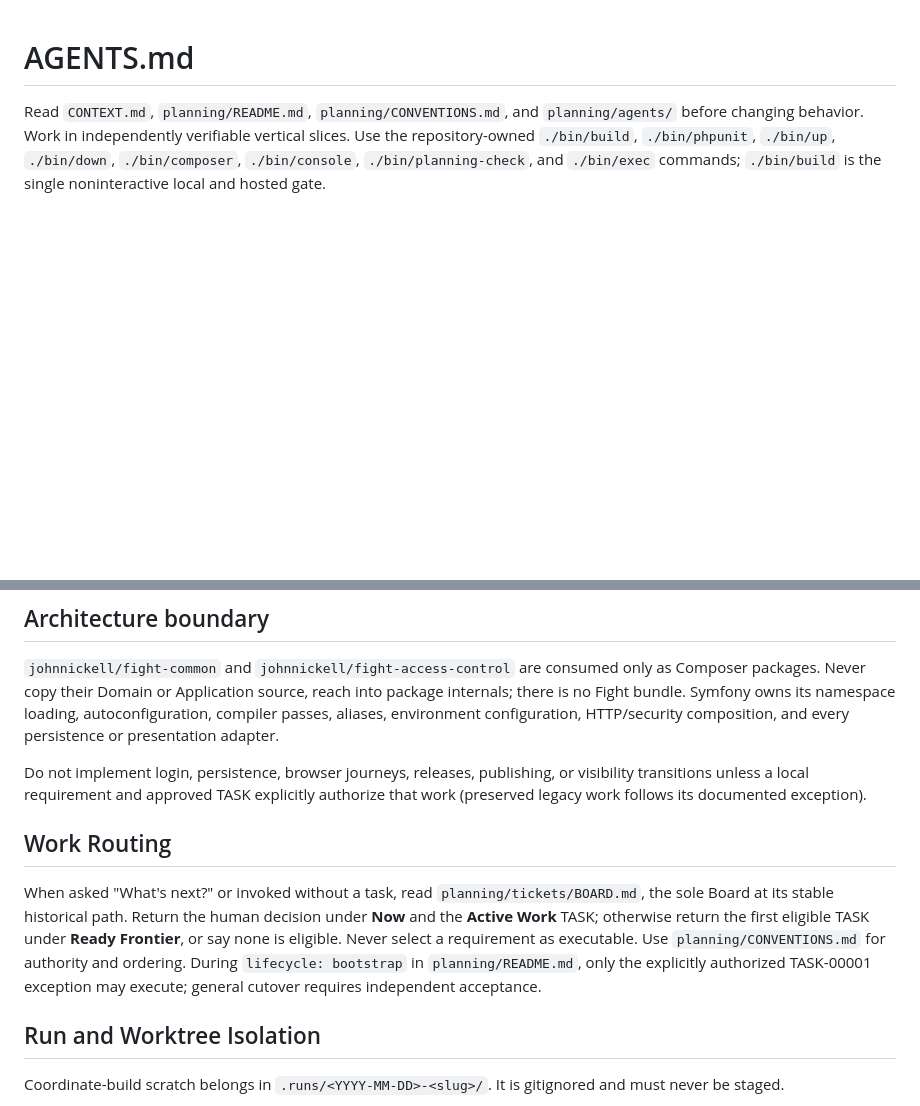
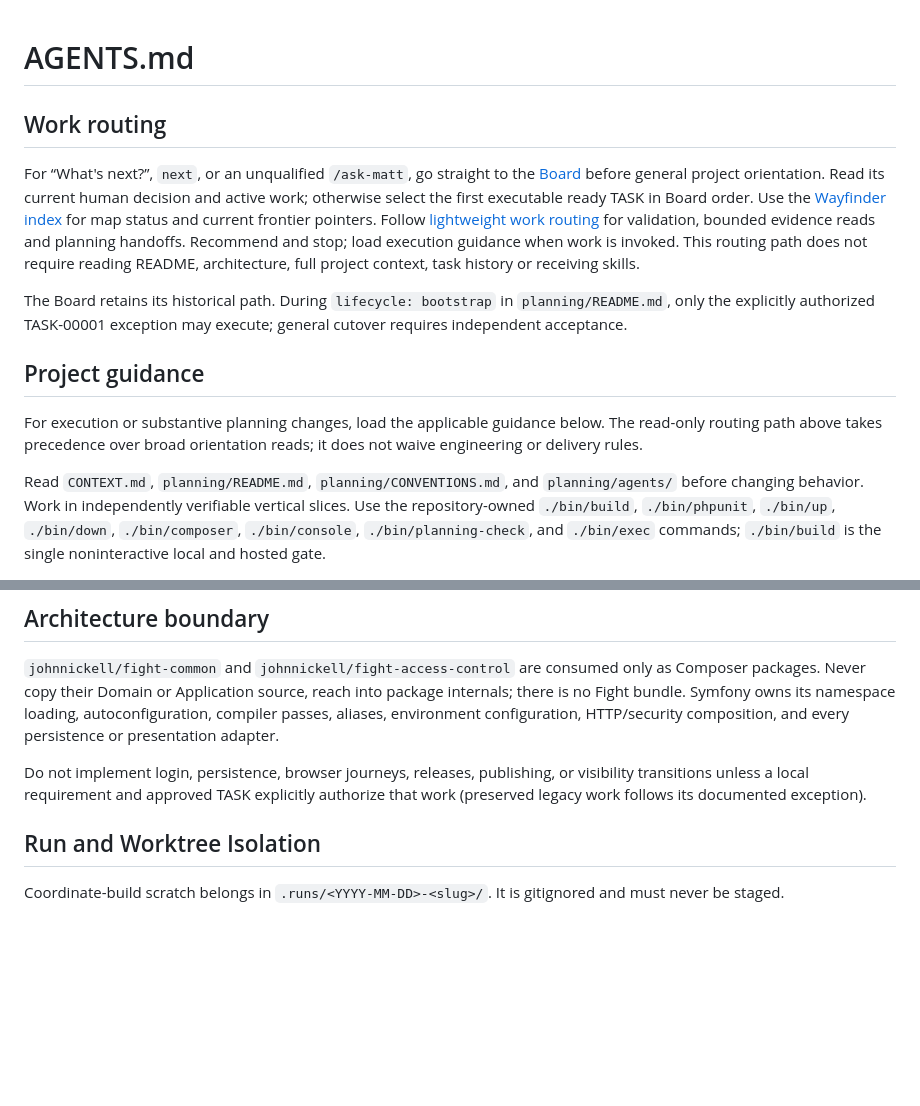
Before and after one commit to johnnickell/project-symfony, a Markdown page: AGENTS.md, 2 parts joined by grey strips. Rendered like a GitHub page; blank space fills up the shorter version.

```diff
--- a/AGENTS.md
+++ b/AGENTS.md
@@ -1,4 +1,21 @@
 # AGENTS.md
+
+## Work routing
+
+For “What's next?”, `next`, or an unqualified `/ask-matt`, go straight to the [Board](planning/tickets/BOARD.md)
+before general project orientation. Read its current human decision and active work; otherwise select the first
+executable ready TASK in Board order. Use the [Wayfinder index](planning/wayfinder/README.md) for map status and current frontier pointers.
+Follow [lightweight work routing](planning/CONVENTIONS.md#lightweight-work-routing) for validation,
+bounded evidence reads and planning handoffs. Recommend and stop; load execution guidance when work is invoked.
+This routing path does not require reading README, architecture, full project context, task history or receiving skills.
+
+The Board retains its historical path. During `lifecycle: bootstrap` in `planning/README.md`, only the
+explicitly authorized TASK-00001 exception may execute; general cutover requires independent acceptance.
+
+## Project guidance
+
+For execution or substantive planning changes, load the applicable guidance below. The read-only routing
+path above takes precedence over broad orientation reads; it does not waive engineering or delivery rules.
 
 Read `CONTEXT.md`, `planning/README.md`, `planning/CONVENTIONS.md`, and `planning/agents/` before changing
 behavior. Work in independently verifiable vertical slices. Use the repository-owned `./bin/build`,
@@ -14,14 +31,6 @@ composition, and every persistence or presentation adapter.
 
 Do not implement login, persistence, browser journeys, releases, publishing, or visibility transitions unless a
 local requirement and approved TASK explicitly authorize that work (preserved legacy work follows its documented exception).
-
-## Work Routing
-
-When asked "What's next?" or invoked without a task, read `planning/tickets/BOARD.md`, the sole Board at its
-stable historical path. Return the human decision under **Now** and the **Active Work** TASK; otherwise return
-the first eligible TASK under **Ready Frontier**, or say none is eligible. Never select a requirement as executable.
-Use `planning/CONVENTIONS.md` for authority and ordering. During `lifecycle: bootstrap` in `planning/README.md`,
-only the explicitly authorized TASK-00001 exception may execute; general cutover requires independent acceptance.
 
 ## Run and Worktree Isolation
 
```
Also changed, not shown: planning/CONVENTIONS.md (+37 -0 lines), planning/tickets/BOARD.md (+8 -0 lines).
